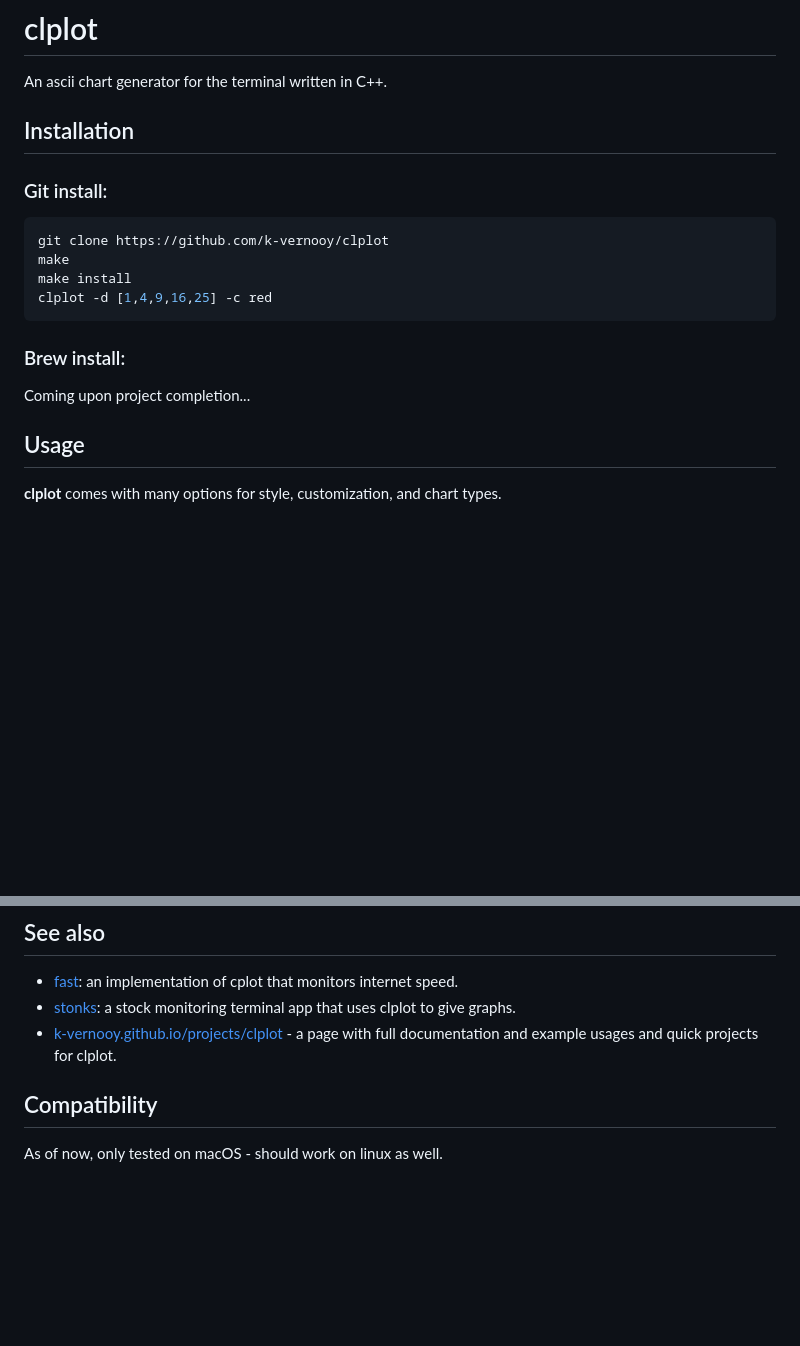
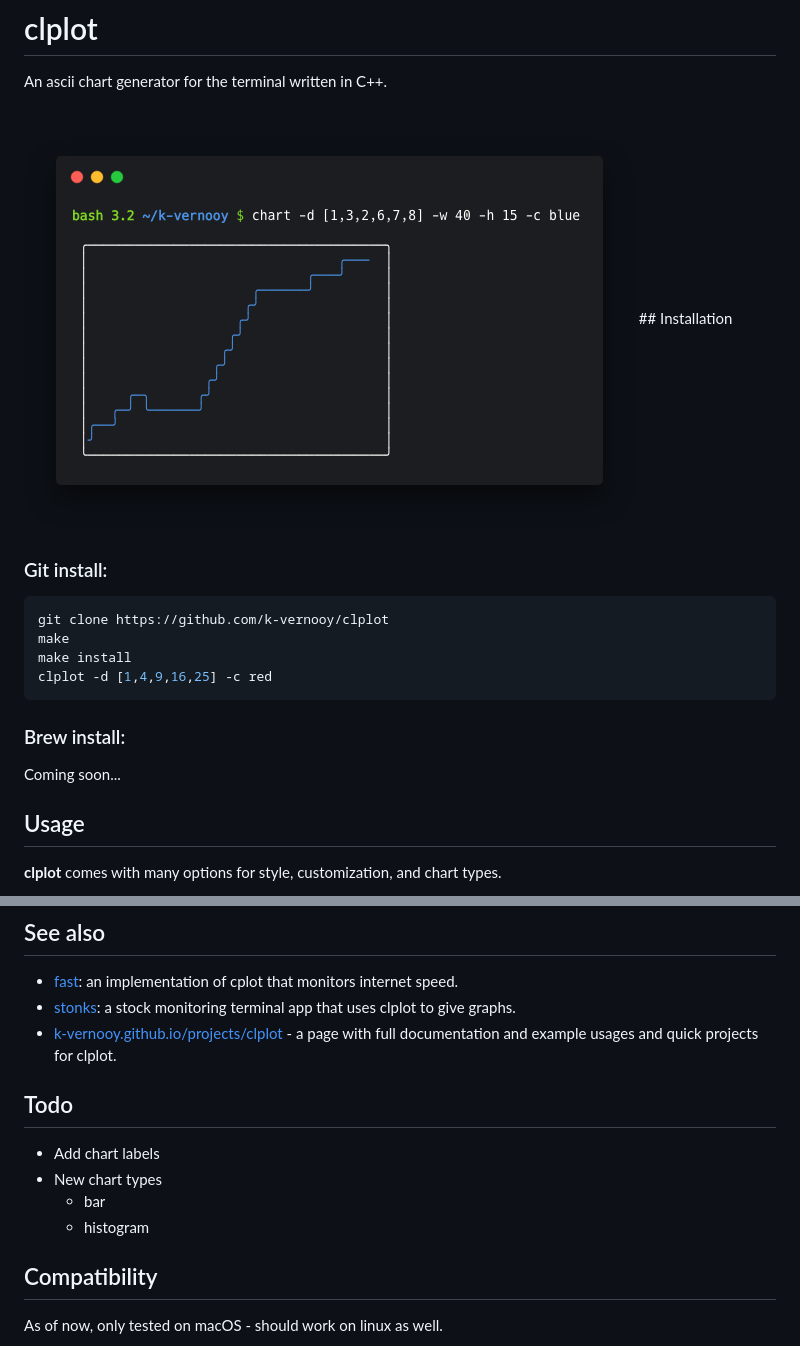
Before and after one commit to mxr/clplot, a Markdown page: README.md, 2 parts joined by grey strips. Rendered like a GitHub page; pictures changed too: doc/carbon.png (added); blank space fills up the shorter version.

Commit message:
Added carbon images

````diff
--- a/README.md
+++ b/README.md
@@ -1,6 +1,7 @@
 # clplot
 An ascii chart generator for the terminal written in C++.
 
+<img src="doc/carbon.png">
 ## Installation
 
 ### Git install:
@@ -12,8 +13,7 @@ clplot -d [1,4,9,16,25] -c red
 ```
 ### Brew install:
 
-Coming upon project completion...
-
+Coming soon...
 
 ## Usage
 <b>clplot</b> comes with many options for style, customization, and chart types.
@@ -37,6 +37,13 @@ Coming upon project completion...
 - [stonks](github.com/k-vernooy/stonks): a stock monitoring terminal app that uses clplot to give graphs.
 - [k-vernooy.github.io/projects/clplot](https://k-vernooy.github.io/projects/clplot) - a page with full documentation and example usages and quick projects for clplot.
 
+
+## Todo
+- Add chart labels
+- New chart types
+    - bar
+    - histogram
+
 ## Compatibility
 
 As of now, only tested on macOS - should work on linux as well.
````
Also changed, not shown: doc/chart.png (added).
